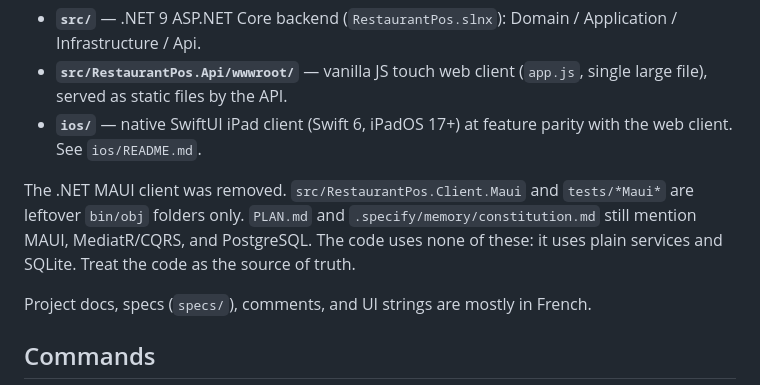
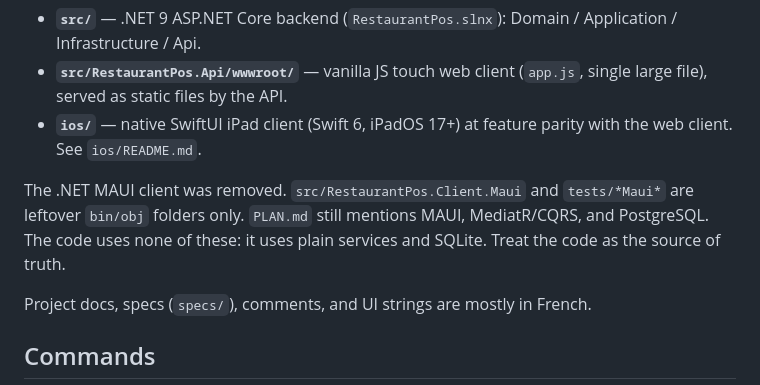
Before and after one commit to oussamamohamed/POS_SK, a Markdown page: CLAUDE.md, the part around the change. Drawn GitHub-style.

```diff
--- a/CLAUDE.md
+++ b/CLAUDE.md
@@ -10,7 +10,7 @@ Restaurant POS for iPad with French NF525 fiscal compliance. Three pieces:
 - **`src/RestaurantPos.Api/wwwroot/`** — vanilla JS touch web client (`app.js`, single large file), served as static files by the API.
 - **`ios/`** — native SwiftUI iPad client (Swift 6, iPadOS 17+) at feature parity with the web client. See `ios/README.md`.
 
-The .NET MAUI client was removed. `src/RestaurantPos.Client.Maui` and `tests/*Maui*` are leftover `bin/obj` folders only. `PLAN.md` and `.specify/memory/constitution.md` still mention MAUI, MediatR/CQRS, and PostgreSQL. The code uses none of these: it uses plain services and SQLite. Treat the code as the source of truth.
+The .NET MAUI client was removed. `src/RestaurantPos.Client.Maui` and `tests/*Maui*` are leftover `bin/obj` folders only. `PLAN.md` still mentions MAUI, MediatR/CQRS, and PostgreSQL. The code uses none of these: it uses plain services and SQLite. Treat the code as the source of truth.
 
 Project docs, specs (`specs/`), comments, and UI strings are mostly in French.
 
```
Also changed, not shown: .specify/memory/constitution.md (+37 -40 lines), specs/021-nf525-implementation/plan.md (+1 -1 lines).
